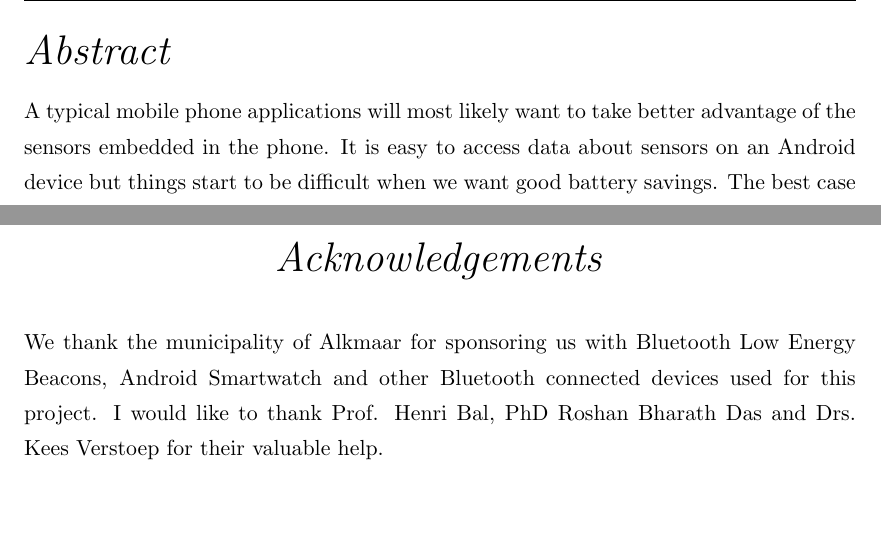
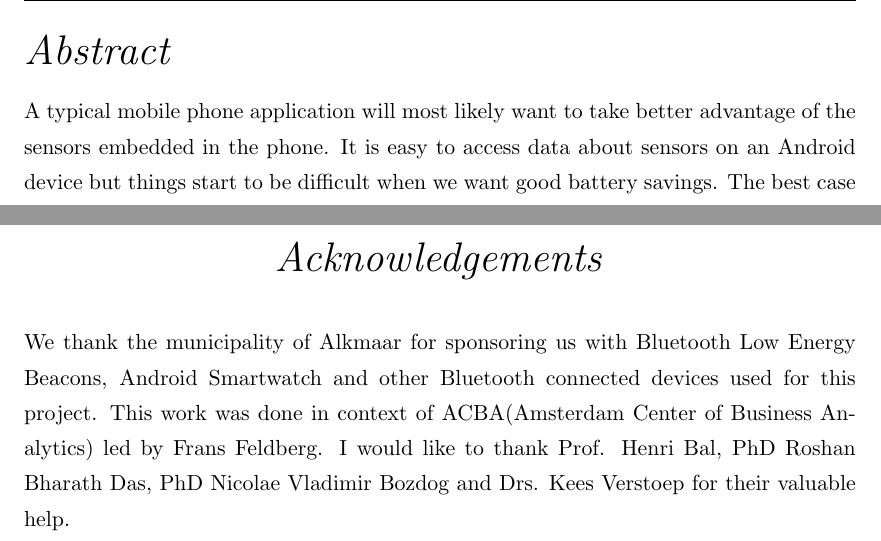
Before and after one commit to veaceslav/masterthesis, a LaTeX thesis (main.tex): two parts of pages 2 and 3 of 50, joined at a grey line, cut so that both start at the same text, the shorter picture padded with empty space. Compiled offline with pdfLaTeX.

Commit message:
Fix abstract and introduction

```diff
--- a/main.tex
+++ b/main.tex
@@ -134,7 +135,7 @@ showstringspaces=false}
 
  {\huge{\textit{Abstract}} \par}{\addtocontents{toc}{\vspace{1em}}
 
-A typical mobile phone applications will most likely want to take better advantage of the sensors embedded in the phone.
+A typical mobile phone application will most likely want to take better advantage of the sensors embedded in the phone.
 It is easy to access data about sensors on an Android device but things start to be difficult when we want good battery savings.
 The best case scenario is to delegate all the troubles of having efficient implementation to a library, or a middleware project, such as SWAN.
 SWAN offers a simple and intuitive way to get data from available sensors, just by registering a simple expression.
@@ -159,8 +160,8 @@ Advanced scenarios include waking up the application when the sensor value excee
 
 \acknowledgements{\addtocontents{toc}{\vspace{1em}} % Add a gap in the Contents, for aesthetics
 We thank the municipality of Alkmaar for sponsoring us with Bluetooth Low Energy Beacons, Android Smartwatch and other Bluetooth connected devices used for this project.
-I would like to thank Prof. Henri Bal, PhD Roshan Bharath Das  and Drs. Kees Verstoep for their valuable help.
-
+This work was done in context of ACBA(Amsterdam Center  of Business Analytics) led by Frans Feldberg.
+I would like to thank Prof. Henri Bal, PhD Roshan Bharath Das, PhD Nicolae Vladimir Bozdog  and Drs. Kees Verstoep for their valuable help.
 }
 \clearpage % Start a new page
 
```
Also changed, not shown: main.tex (1 more changed lines).
